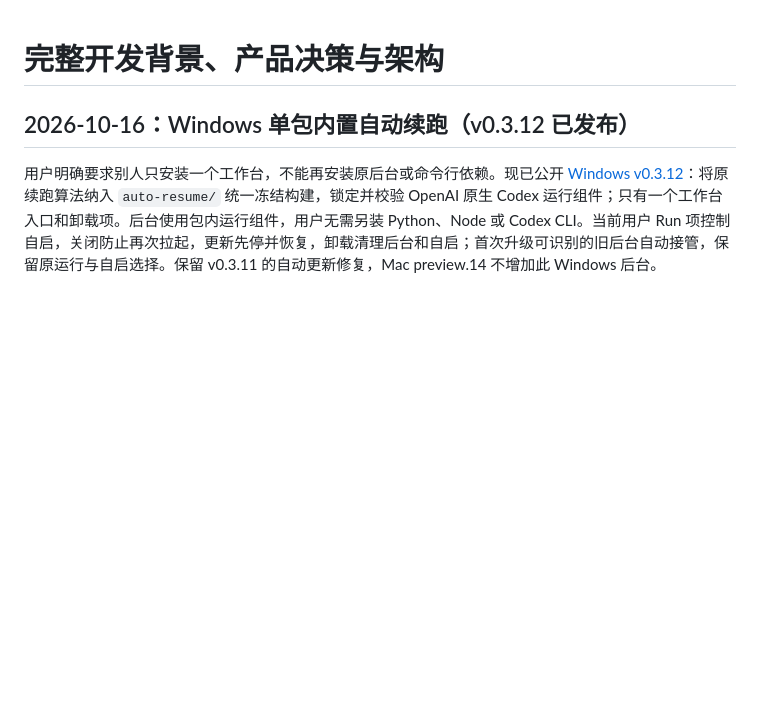
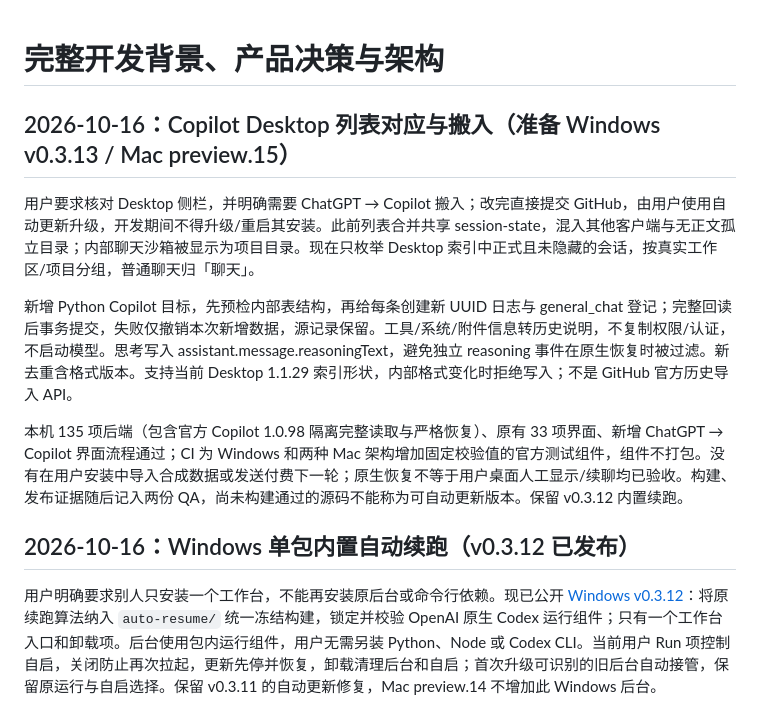
Before and after one commit to feifeigong/ai-first-tools, a Markdown page: docs/DEVELOPMENT-CONTEXT.md, the part around the change. GitHub-like rendering; blank space fills up the shorter version.

Commit message:
Record Copilot import validation and user-controlled upgrade boundary

```diff
--- a/docs/DEVELOPMENT-CONTEXT.md
+++ b/docs/DEVELOPMENT-CONTEXT.md
@@ -1,4 +1,12 @@
 # 完整开发背景、产品决策与架构
+
+## 2026-10-16：Copilot Desktop 列表对应与搬入（准备 Windows v0.3.13 / Mac preview.15）
+
+用户要求核对 Desktop 侧栏，并明确需要 ChatGPT → Copilot 搬入；改完直接提交 GitHub，由用户使用自动更新升级，开发期间不得升级/重启其安装。此前列表合并共享 session-state，混入其他客户端与无正文孤立目录；内部聊天沙箱被显示为项目目录。现在只枚举 Desktop 索引中正式且未隐藏的会话，按真实工作区/项目分组，普通聊天归「聊天」。
+
+新增 Python Copilot 目标，先预检内部表结构，再给每条创建新 UUID 日志与 general_chat 登记；完整回读后事务提交，失败仅撤销本次新增数据，源记录保留。工具/系统/附件信息转历史说明，不复制权限/认证，不启动模型。思考写入 assistant.message.reasoningText，避免独立 reasoning 事件在原生恢复时被过滤。新去重含格式版本。支持当前 Desktop 1.1.29 索引形状，内部格式变化时拒绝写入；不是 GitHub 官方历史导入 API。
+
+本机 135 项后端（包含官方 Copilot 1.0.98 隔离完整读取与严格恢复）、原有 33 项界面、新增 ChatGPT → Copilot 界面流程通过；CI 为 Windows 和两种 Mac 架构增加固定校验值的官方测试组件，组件不打包。没有在用户安装中导入合成数据或发送付费下一轮；原生恢复不等于用户桌面人工显示/续聊均已验收。构建、发布证据随后记入两份 QA，尚未构建通过的源码不能称为可自动更新版本。保留 v0.3.12 内置续跑。
 
 ## 2026-10-16：Windows 单包内置自动续跑（v0.3.12 已发布）
 
```
